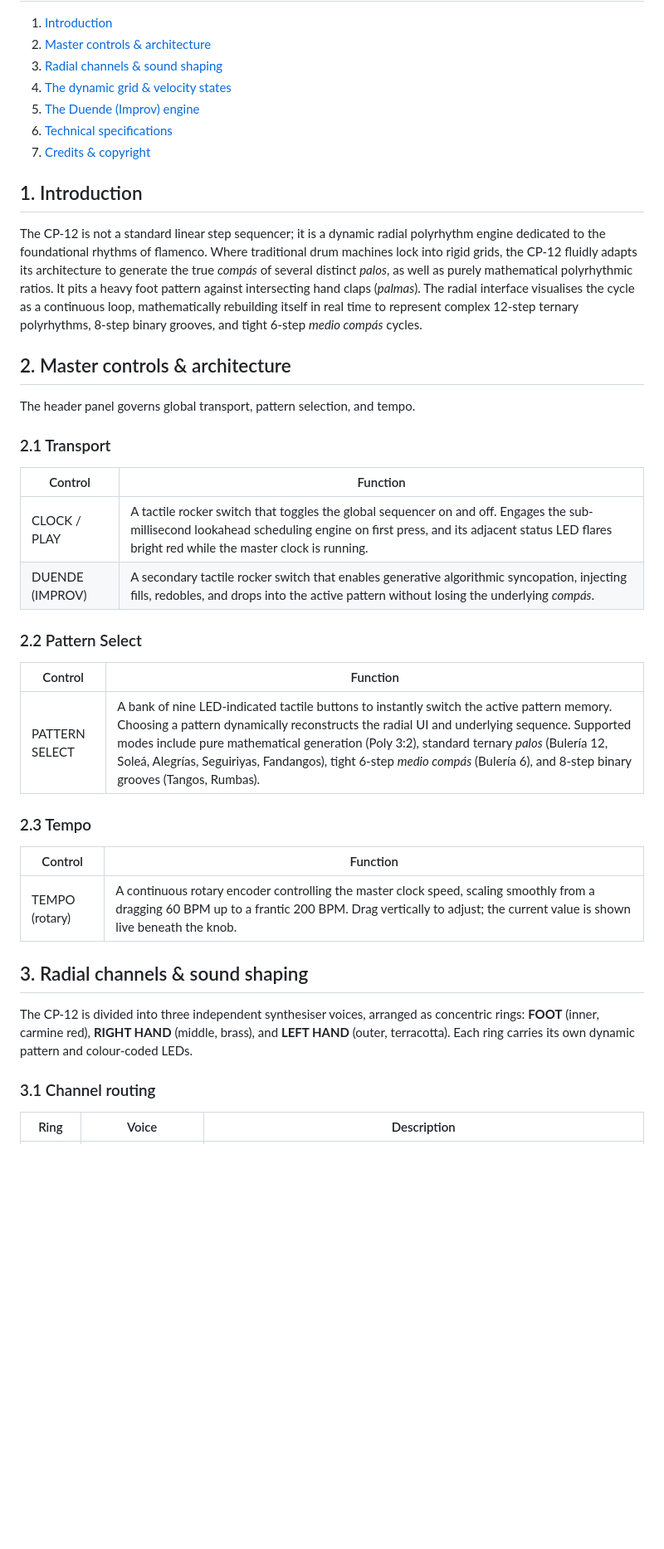
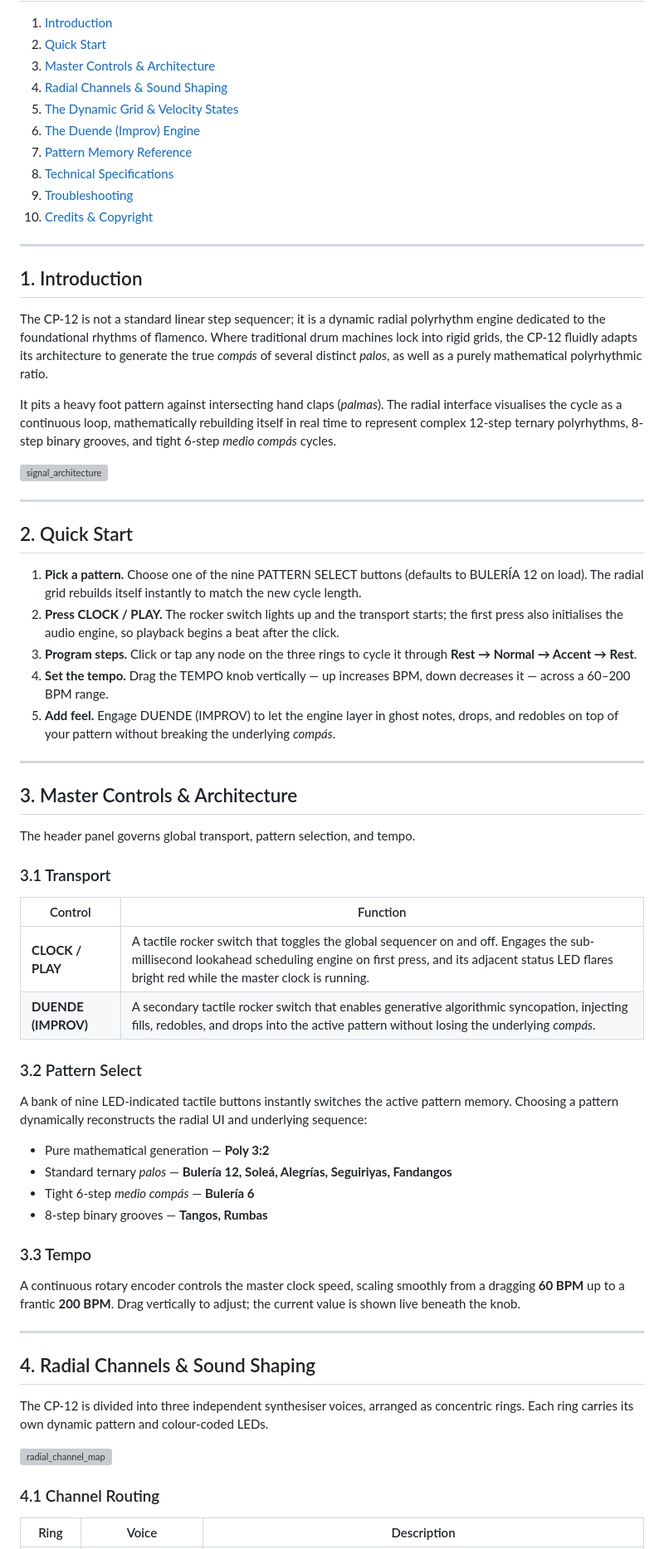
Before and after one commit to josev2046/VW-CP12, a Markdown page: README.md, the part around one of its changes. Shown at 83% size. Rendered like a GitHub page; blank space fills up the shorter version; grey boxes are pictures that could not be loaded.

```diff
--- a/README.md
+++ b/README.md
@@ -6,44 +3,71 @@
 
 1. [Introduction](#1-introduction)
-2. [Master controls & architecture](#2-master-controls--architecture)
-3. [Radial channels & sound shaping](#3-radial-channels--sound-shaping)
-4. [The dynamic grid & velocity states](#4-the-dynamic-grid--velocity-states)
-5. [The Duende (Improv) engine](#5-the-duende-improv-engine)
-6. [Technical specifications](#6-technical-specifications)
-7. [Credits & copyright](#7-credits--copyright)
+2. [Quick Start](#2-quick-start)
+3. [Master Controls & Architecture](#3-master-controls--architecture)
+4. [Radial Channels & Sound Shaping](#4-radial-channels--sound-shaping)
+5. [The Dynamic Grid & Velocity States](#5-the-dynamic-grid--velocity-states)
+6. [The Duende (Improv) Engine](#6-the-duende-improv-engine)
+7. [Pattern Memory Reference](#7-pattern-memory-reference)
+8. [Technical Specifications](#8-technical-specifications)
+9. [Troubleshooting](#9-troubleshooting)
+10. [Credits & Copyright](#10-credits--copyright)
+
+---
 
 ## 1. Introduction
 
-The CP-12 is not a standard linear step sequencer; it is a dynamic radial polyrhythm engine dedicated to the foundational rhythms of flamenco. Where traditional drum machines lock into rigid grids, the CP-12 fluidly adapts its architecture to generate the true *compás* of several distinct *palos*, as well as purely mathematical polyrhythmic ratios. It pits a heavy foot pattern against intersecting hand claps (*palmas*). The radial interface visualises the cycle as a continuous loop, mathematically rebuilding itself in real time to represent complex 12-step ternary polyrhythms, 8-step binary grooves, and tight 6-step *medio compás* cycles.
+The CP-12 is not a standard linear step sequencer; it is a dynamic radial polyrhythm engine dedicated to the foundational rhythms of flamenco. Where traditional drum machines lock into rigid grids, the CP-12 fluidly adapts its architecture to generate the true *compás* of several distinct *palos*, as well as a purely mathematical polyrhythmic ratio.
 
-## 2. Master controls & architecture
+It pits a heavy foot pattern against intersecting hand claps (*palmas*). The radial interface visualises the cycle as a continuous loop, mathematically rebuilding itself in real time to represent complex 12-step ternary polyrhythms, 8-step binary grooves, and tight 6-step *medio compás* cycles.
+
+<img width="1800" height="919" alt="signal_architecture" src="https://github.com/user-attachments/assets/466c427b-b665-47f2-a09e-bf50ec8a1914" />
+
+---
+
+## 2. Quick Start
+
+1. **Pick a pattern.** Choose one of the nine PATTERN SELECT buttons (defaults to BULERÍA 12 on load). The radial grid rebuilds itself instantly to match the new cycle length.
+2. **Press CLOCK / PLAY.** The rocker switch lights up and the transport starts; the first press also initialises the audio engine, so playback begins a beat after the click.
+3. **Program steps.** Click or tap any node on the three rings to cycle it through **Rest → Normal → Accent → Rest**.
+4. **Set the tempo.** Drag the TEMPO knob vertically — up increases BPM, down decreases it — across a 60–200 BPM range.
+5. **Add feel.** Engage DUENDE (IMPROV) to let the engine layer in ghost notes, drops, and redobles on top of your pattern without breaking the underlying *compás*.
+
+---
+
+## 3. Master Controls & Architecture
 
 The header panel governs global transport, pattern selection, and tempo.
 
-### 2.1 Transport
+### 3.1 Transport
 
 | Control | Function |
 |---|---|
-| CLOCK / PLAY | A tactile rocker switch that toggles the global sequencer on and off. Engages the sub-millisecond lookahead scheduling engine on first press, and its adjacent status LED flares bright red while the master clock is running. |
-| DUENDE (IMPROV) | A secondary tactile rocker switch that enables generative algorithmic syncopation, injecting fills, redobles, and drops into the active pattern without losing the underlying *compás*. |
+| **CLOCK / PLAY** | A tactile rocker switch that toggles the global sequencer on and off. Engages the sub-millisecond lookahead scheduling engine on first press, and its adjacent status LED flares bright red while the master clock is running. |
+| **DUENDE (IMPROV)** | A secondary tactile rocker switch that enables generative algorithmic syncopation, injecting fills, redobles, and drops into the active pattern without losing the underlying *compás*. |
 
-### 2.2 Pattern Select
+### 3.2 Pattern Select
 
-| Control | Function |
-|---|---|
-| PATTERN SELECT | A bank of nine LED-indicated tactile buttons to instantly switch the active pattern memory. Choosing a pattern dynamically reconstructs the radial UI and underlying sequence. Supported modes include pure mathematical generation (Poly 3:2), standard ternary *palos* (Bulería 12, Soleá, Alegrías, Seguiriyas, Fandangos), tight 6-step *medio compás* (Bulería 6), and 8-step binary grooves (Tangos, Rumbas). |
+A bank of nine LED-indicated tactile buttons instantly switches the active pattern memory. Choosing a pattern dynamically reconstructs the radial UI and underlying sequence:
 
-### 2.3 Tempo
+- Pure mathematical generation — **Poly 3:2**
+- Standard ternary *palos* — **Bulería 12, Soleá, Alegrías, Seguiriyas, Fandangos**
+- Tight 6-step *medio compás* — **Bulería 6**
+- 8-step binary grooves — **Tangos, Rumbas**
 
-| Control | Function |
-|---|---|
-| TEMPO (rotary) | A continuous rotary encoder controlling the master clock speed, scaling smoothly from a dragging 60 BPM up to a frantic 200 BPM. Drag vertically to adjust; the current value is shown live beneath the knob. |
+### 3.3 Tempo
 
-## 3. Radial channels & sound shaping
+A continuous rotary encoder controls the master clock speed, scaling smoothly from a dragging **60 BPM** up to a frantic **200 BPM**. Drag vertically to adjust; the current value is shown live beneath the knob.
 
-The CP-12 is divided into three independent synthesiser voices, arranged as concentric rings: **FOOT** (inner, carmine red), **RIGHT HAND** (middle, brass), and **LEFT HAND** (outer, terracotta). Each ring carries its own dynamic pattern and colour-coded LEDs.
+---
 
-### 3.1 Channel routing
+## 4. Radial Channels & Sound Shaping
+
+The CP-12 is divided into three independent synthesiser voices, arranged as concentric rings. Each ring carries its own dynamic pattern and colour-coded LEDs.
+
+<img width="1100" height="1240" alt="radial_channel_map" src="https://github.com/user-attachments/assets/4c390613-3835-4ffc-8482-bbaf6fac9a56" />
+
+
+### 4.1 Channel Routing
 
 | Ring | Voice | Description |
 |---|---|---|
```
Also changed, not shown: other parts of README.md (+79 -33 lines).
